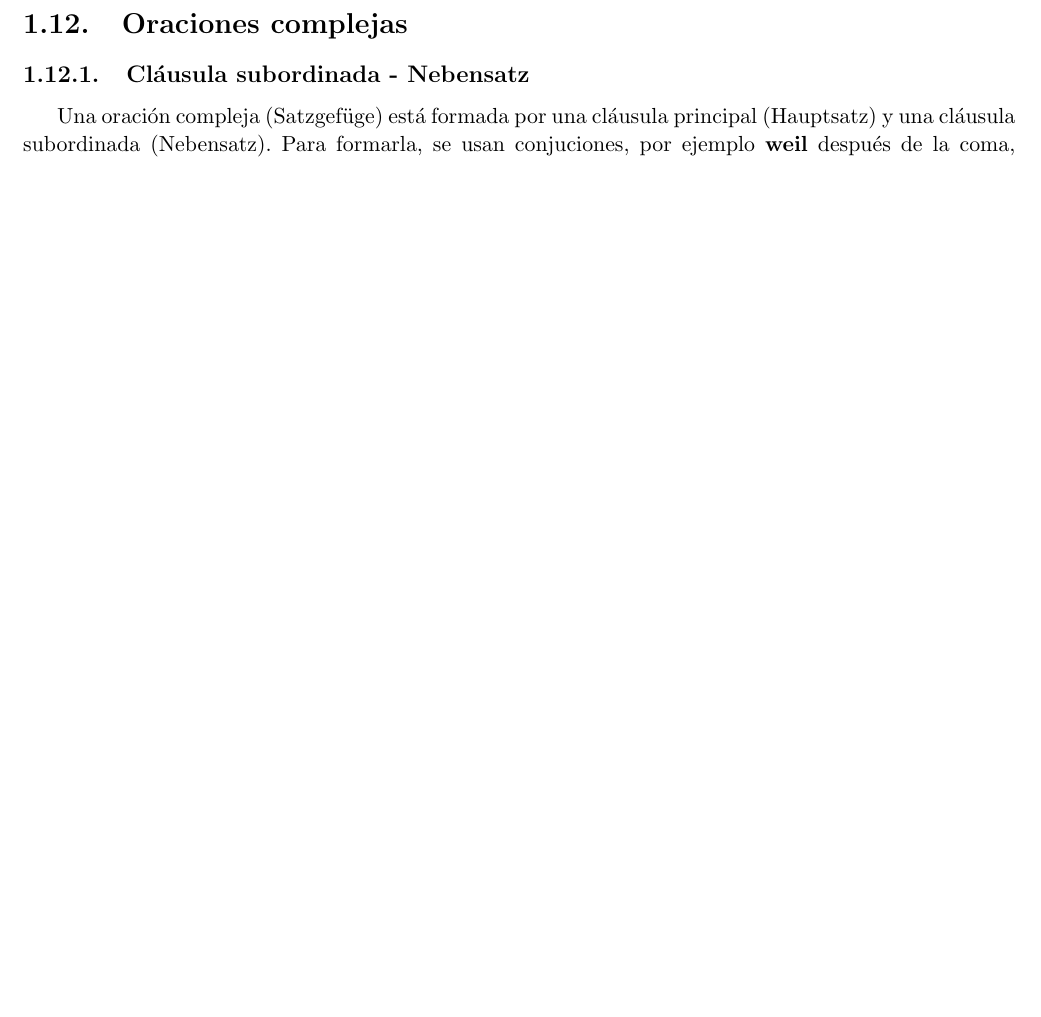
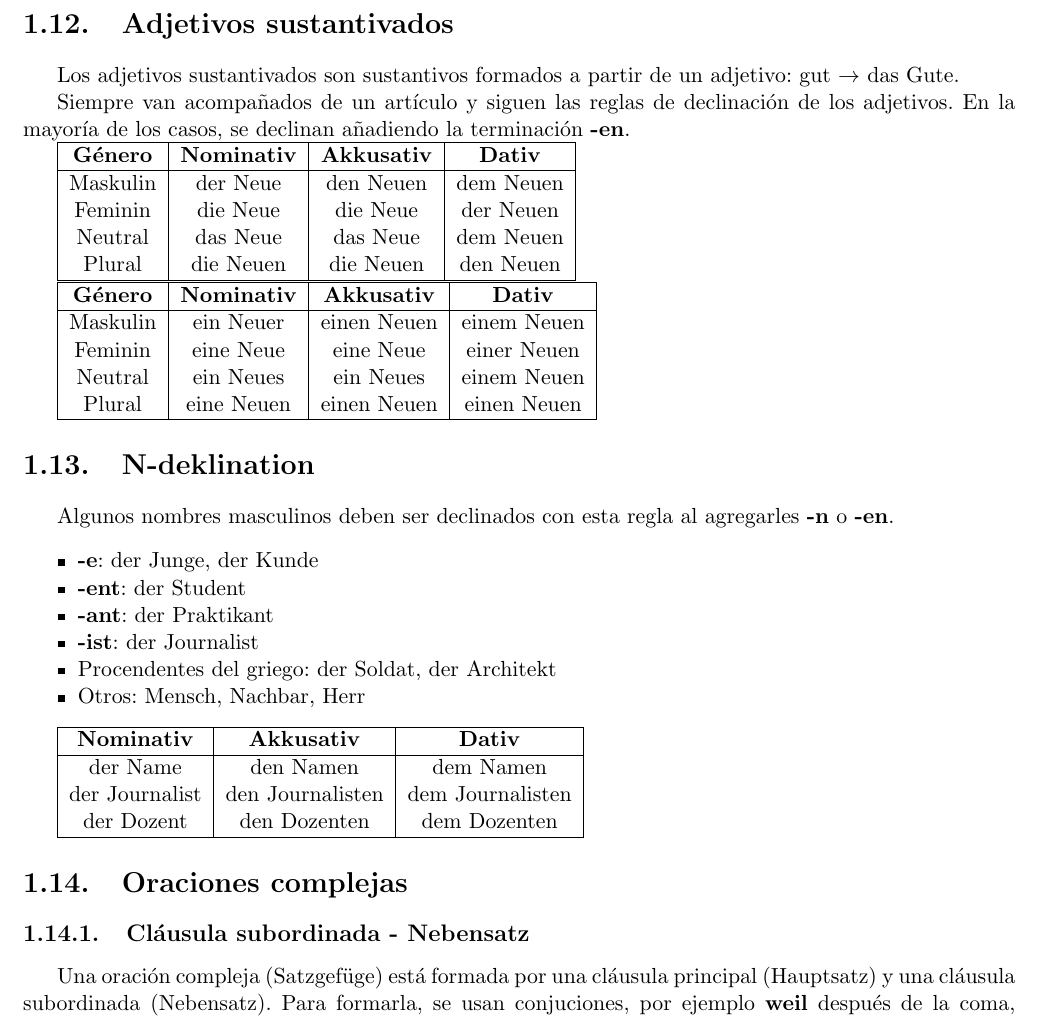
Before and after one commit to fern17/aleman, a LaTeX book (aleman.tex, which reads gramatica.tex): part of page 8 of 34, cut at the place of the change, the shorter picture padded with empty space. Compiled offline with pdfLaTeX.

Commit message:
added n-deklination and adjektives als Nomen

```diff
--- a/gramatica.tex
+++ b/gramatica.tex
@@ -405,6 +405,55 @@ zu & der & zur \\
 \hline
 \end{tabular}
 
+\section{Adjetivos sustantivados}
+Los adjetivos sustantivados son sustantivos formados a partir de un adjetivo: gut $\rightarrow$ das Gute.
+
+Siempre van acompañados de un artículo y siguen las reglas de declinación de los adjetivos. En la mayoría de los casos, se declinan añadiendo la terminación \textbf{-en}.
+
+\begin{tabular}{|c | c | c | c |}
+\hline
+\textbf{Género} & \textbf{Nominativ} & \textbf{Akkusativ} & \textbf{Dativ}\\
+\hline
+Maskulin & der Neue  & den Neuen & dem Neuen \\
+Feminin  & die Neue  & die Neue  & der Neuen \\
+Neutral  & das Neue  & das Neue  & dem Neuen \\
+Plural   & die Neuen & die Neuen & den Neuen \\
+\hline
+\end{tabular}
+
+\begin{tabular}{|c | c | c | c |}
+\hline
+\textbf{Género} & \textbf{Nominativ} & \textbf{Akkusativ} & \textbf{Dativ}\\
+\hline
+Maskulin & ein Neuer  &  einen Neuen & einem Neuen \\
+Feminin  & eine Neue  &  eine Neue   & einer Neuen \\
+Neutral  & ein Neues  &  ein Neues   & einem Neuen \\
+Plural   & eine Neuen &  einen Neuen & einen Neuen \\
+\hline
+\end{tabular}
+
+\section{N-deklination}
+
+Algunos nombres masculinos deben ser declinados con esta regla al agregarles \textbf{-n} o \textbf{-en}.
+\begin{myitemize}
+\item \textbf{-e}: der Junge, der Kunde
+\item \textbf{-ent}: der Student
+\item \textbf{-ant}: der Praktikant
+\item \textbf{-ist}: der Journalist
+\item Procendentes del griego: der Soldat, der Architekt
+\item Otros: Mensch, Nachbar, Herr
+\end{myitemize}
+
+\begin{tabular}{|c | c | c |}
+\hline
+\textbf{Nominativ} & \textbf{Akkusativ} & \textbf{Dativ}\\
+\hline
+der Name & den Namen & dem Namen \\
+der Journalist & den Journalisten & dem Journalisten \\
+der Dozent & den Dozenten & dem Dozenten \\
+\hline
+\end{tabular}
+
 \section{Oraciones complejas}
 \subsection{Cláusula subordinada - Nebensatz}
 Una oración compleja (Satzgefüge) está formada por una cláusula principal (Hauptsatz) y una cláusula subordinada (Nebensatz). Para formarla, se usan conjuciones, por ejemplo \textbf{weil} después de la coma, seguida de la justificación, pero con el verbo conjugado al final.
```
